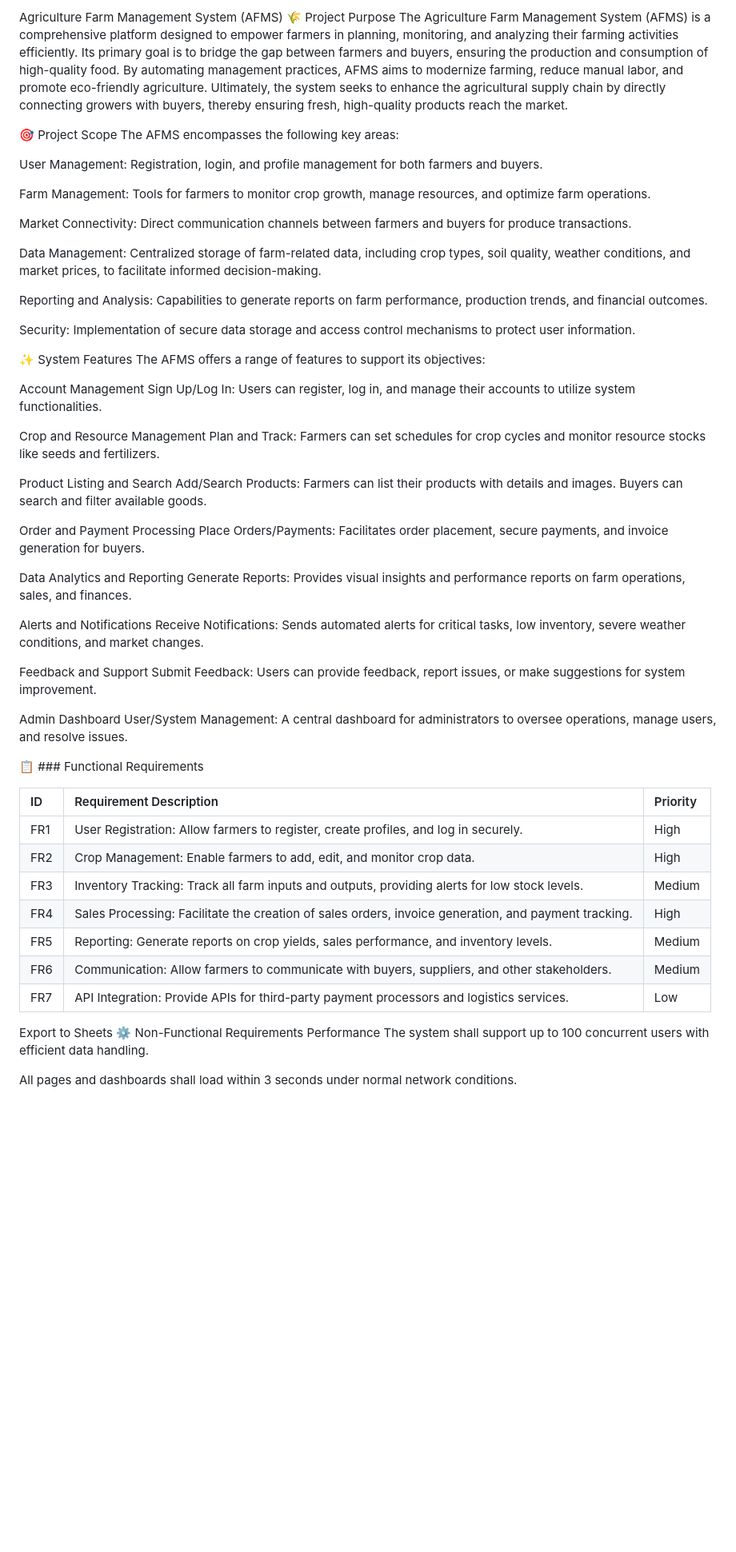
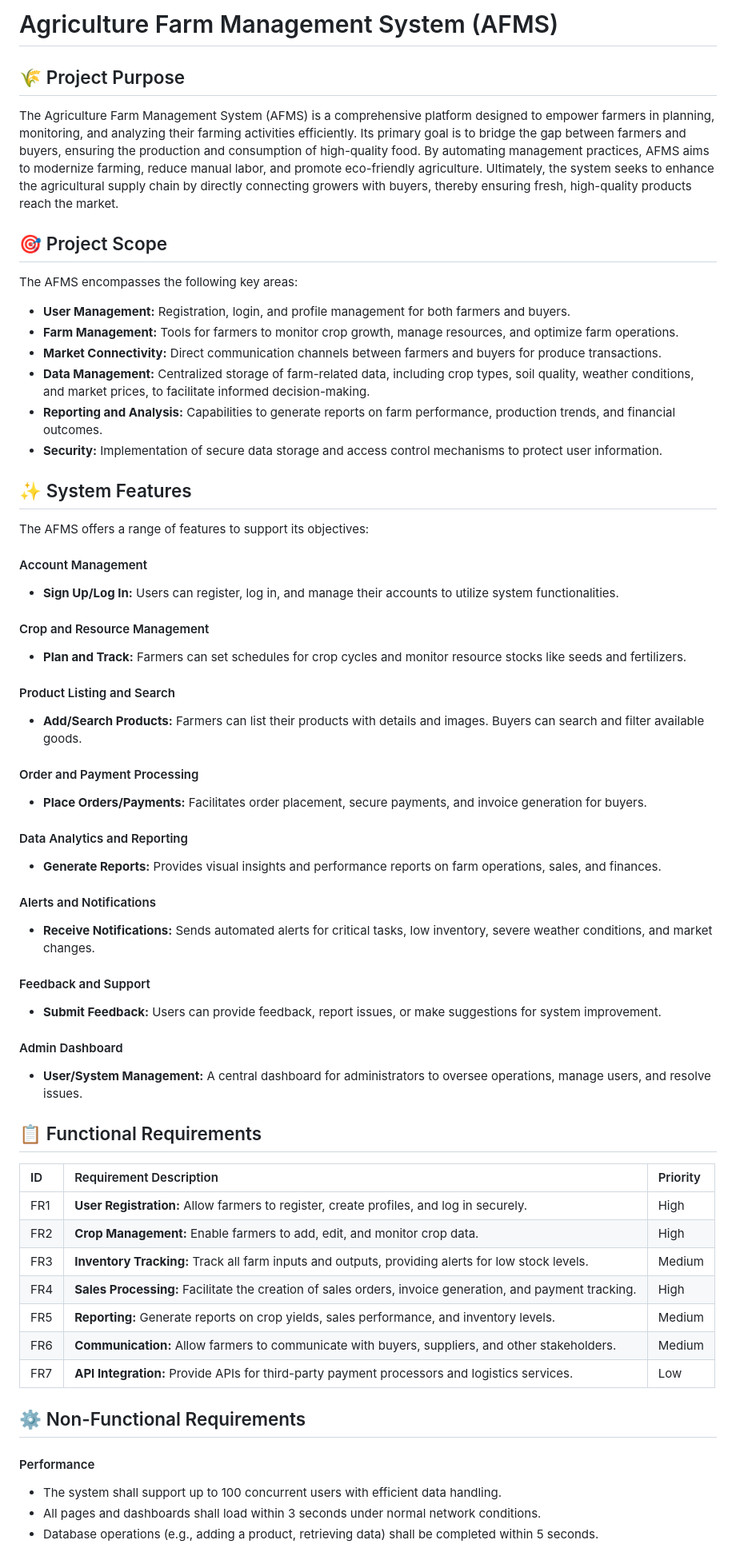
Before and after one commit to Vignesh-pes/AgroCulture, a Markdown page: README.md, the part around the change printed below. Shown: that part at 80% size. Drawn GitHub-style; blank space fills up the shorter version.

```diff
--- a/README.md
+++ b/README.md
@@ -1,65 +1,64 @@
-Agriculture Farm Management System (AFMS)
-🌾 Project Purpose
+# Agriculture Farm Management System (AFMS)
+
+## 🌾 Project Purpose
+
 The Agriculture Farm Management System (AFMS) is a comprehensive platform designed to empower farmers in planning, monitoring, and analyzing their farming activities efficiently. Its primary goal is to bridge the gap between farmers and buyers, ensuring the production and consumption of high-quality food. By automating management practices, AFMS aims to modernize farming, reduce manual labor, and promote eco-friendly agriculture. Ultimately, the system seeks to enhance the agricultural supply chain by directly connecting growers with buyers, thereby ensuring fresh, high-quality products reach the market.
 
-🎯 Project Scope
+## 🎯 Project Scope
+
 The AFMS encompasses the following key areas:
 
-User Management: Registration, login, and profile management for both farmers and buyers.
+- **User Management:** Registration, login, and profile management for both farmers and buyers.
+- **Farm Management:** Tools for farmers to monitor crop growth, manage resources, and optimize farm operations.
+- **Market Connectivity:** Direct communication channels between farmers and buyers for produce transactions.
+- **Data Management:** Centralized storage of farm-related data, including crop types, soil quality, weather conditions, and market prices, to facilitate informed decision-making.
+- **Reporting and Analysis:** Capabilities to generate reports on farm performance, production trends, and financial outcomes.
+- **Security:** Implementation of secure data storage and access control mechanisms to protect user information.
 
-Farm Management: Tools for farmers to monitor crop growth, manage resources, and optimize farm operations.
+## ✨ System Features
 
-Market Connectivity: Direct communication channels between farmers and buyers for produce transactions.
-
-Data Management: Centralized storage of farm-related data, including crop types, soil quality, weather conditions, and market prices, to facilitate informed decision-making.
-
-Reporting and Analysis: Capabilities to generate reports on farm performance, production trends, and financial outcomes.
-
-Security: Implementation of secure data storage and access control mechanisms to protect user information.
-
-✨ System Features
 The AFMS offers a range of features to support its objectives:
 
-Account Management
-Sign Up/Log In: Users can register, log in, and manage their accounts to utilize system functionalities.
+#### Account Management
+- **Sign Up/Log In:** Users can register, log in, and manage their accounts to utilize system functionalities.
 
-Crop and Resource Management
-Plan and Track: Farmers can set schedules for crop cycles and monitor resource stocks like seeds and fertilizers.
+#### Crop and Resource Management
+- **Plan and Track:** Farmers can set schedules for crop cycles and monitor resource stocks like seeds and fertilizers.
 
-Product Listing and Search
-Add/Search Products: Farmers can list their products with details and images. Buyers can search and filter available goods.
+#### Product Listing and Search
+- **Add/Search Products:** Farmers can list their products with details and images. Buyers can search and filter available goods.
 
-Order and Payment Processing
-Place Orders/Payments: Facilitates order placement, secure payments, and invoice generation for buyers.
+#### Order and Payment Processing
+- **Place Orders/Payments:** Facilitates order placement, secure payments, and invoice generation for buyers.
 
-Data Analytics and Reporting
-Generate Reports: Provides visual insights and performance reports on farm operations, sales, and finances.
+#### Data Analytics and Reporting
+- **Generate Reports:** Provides visual insights and performance reports on farm operations, sales, and finances.
 
-Alerts and Notifications
-Receive Notifications: Sends automated alerts for critical tasks, low inventory, severe weather conditions, and market changes.
+#### Alerts and Notifications
+- **Receive Notifications:** Sends automated alerts for critical tasks, low inventory, severe weather conditions, and market changes.
 
-Feedback and Support
-Submit Feedback: Users can provide feedback, report issues, or make suggestions for system improvement.
+#### Feedback and Support
+- **Submit Feedback:** Users can provide feedback, report issues, or make suggestions for system improvement.
 
-Admin Dashboard
-User/System Management: A central dashboard for administrators to oversee operations, manage users, and resolve issues.
+#### Admin Dashboard
+- **User/System Management:** A central dashboard for administrators to oversee operations, manage users, and resolve issues.
 
-📋 ### Functional Requirements
+## 📋 Functional Requirements
 
-| ID    | Requirement Description                                                                          | Priority |
-| :---- | :----------------------------------------------------------------------------------------------- | :------- |
-| FR1   | User Registration: Allow farmers to register, create profiles, and log in securely.              | High     |
-| FR2   | Crop Management: Enable farmers to add, edit, and monitor crop data.                             | High     |
-| FR3   | Inventory Tracking: Track all farm inputs and outputs, providing alerts for low stock levels.    | Medium   |
-| FR4   | Sales Processing: Facilitate the creation of sales orders, invoice generation, and payment tracking. | High     |
-| FR5   | Reporting: Generate reports on crop yields, sales performance, and inventory levels.             | Medium   |
-| FR6   | Communication: Allow farmers to communicate with buyers, suppliers, and other stakeholders.      | Medium   |
-| FR7   | API Integration: Provide APIs for third-party payment processors and logistics services.         | Low      |
+| ID  | Requirement Description                                                                          | Priority |
+| :-- | :----------------------------------------------------------------------------------------------- | :------- |
+| FR1 | **User Registration:** Allow farmers to register, create profiles, and log in securely.              | High     |
+| FR2 | **Crop Management:** Enable farmers to add, edit, and monitor crop data.                             | High     |
+| FR3 | **Inventory Tracking:** Track all farm inputs and outputs, providing alerts for low stock levels.    | Medium   |
+| FR4 | **Sales Processing:** Facilitate the creation of sales orders, invoice generation, and payment tracking. | High     |
+| FR5 | **Reporting:** Generate reports on crop yields, sales performance, and inventory levels.             | Medium   |
+| FR6 | **Communication:** Allow farmers to communicate with buyers, suppliers, and other stakeholders.      | Medium   |
+| FR7 | **API Integration:** Provide APIs for third-party payment processors and logistics services.         | Low      |
 
-Export to Sheets
-⚙️ Non-Functional Requirements
-Performance
-The system shall support up to 100 concurrent users with efficient data handling.
+## ⚙️ Non-Functional Requirements
 
-All pages and dashboards shall load within 3 seconds under normal network conditions.
+#### Performance
+- The system shall support up to 100 concurrent users with efficient data handling.
+- All pages and dashboards shall load within 3 seconds under normal network conditions.
+- Database operations (e.g., adding a product, retrieving data) shall be completed within 5 seconds.
 
```
Also changed, not shown: other parts of README.md (+28 -63 lines).
